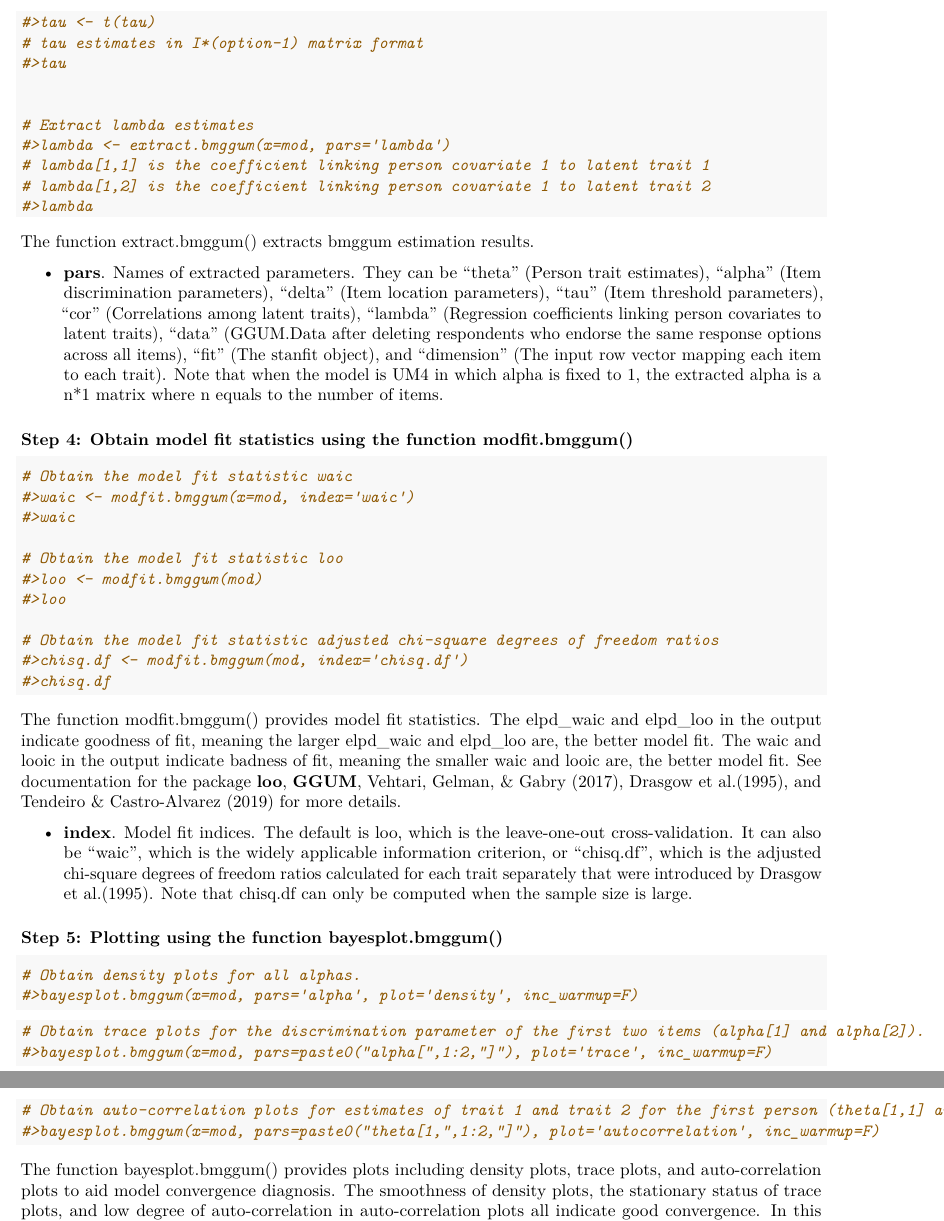
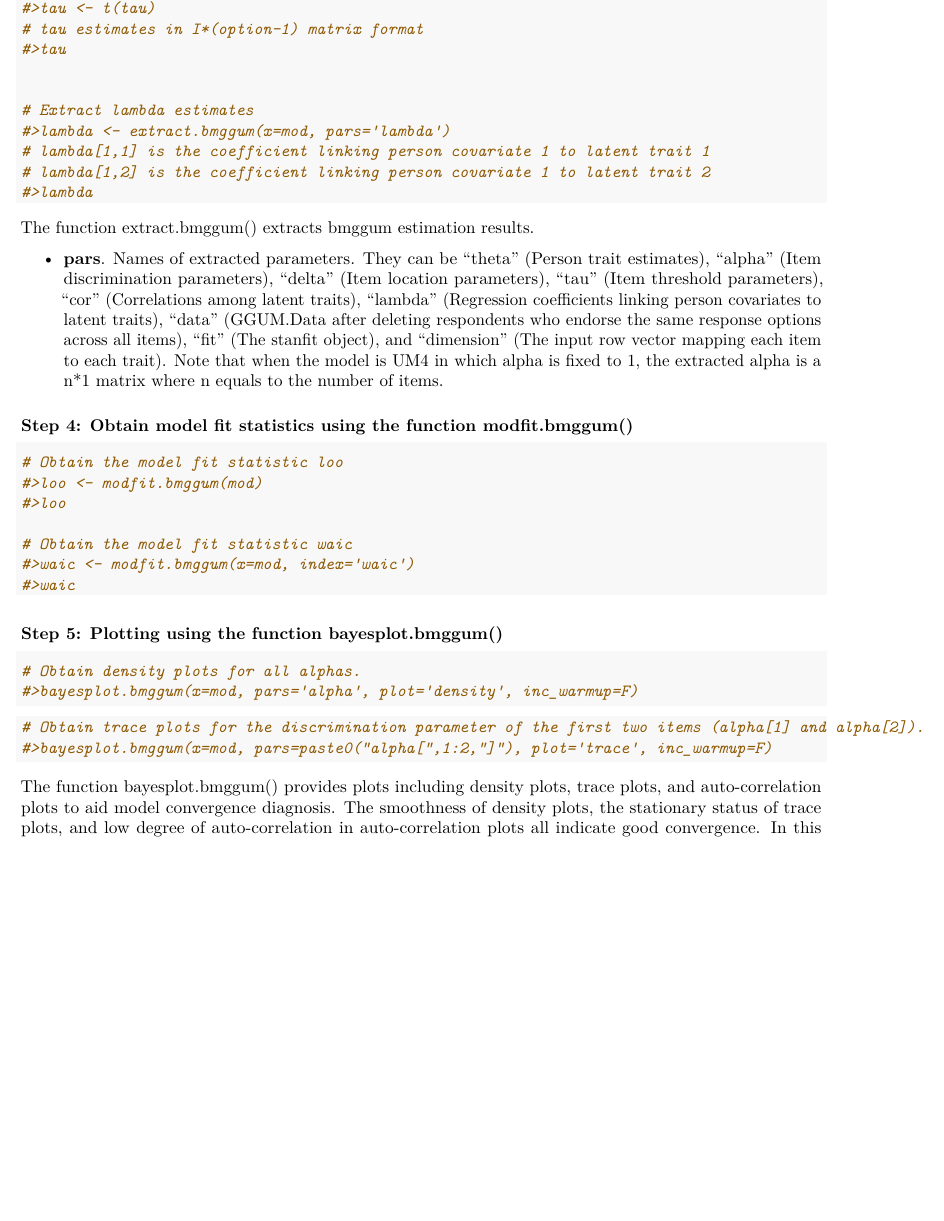
Before and after one commit to Naidantu/bmggum, an R Markdown document (vignettes/my-vignette.Rmd): two parts of pages 4 and 5 of 5 before the commit and part of page 4 of 5 after it, the two joined at a grey line, cut so that both start at the same text, the shorter picture padded with empty space. Rendered offline with R 4.5, knitr and Pandoc, then LaTeX, with nearby package versions; both versions are drawn in the output format of the newer one.

Commit message:
Update description

````diff
--- a/vignettes/my-vignette.Rmd
+++ b/vignettes/my-vignette.Rmd
@@ -2,8 +2,10 @@
 title: "bmggum: Bayesian Estimation of Multidimensional Generalized Graded Unfolding Model"
 author: Naidan Tu, Bo Zhang
 output:
-  rmarkdown::html_vignette:
-    toc: true
+  #rmarkdown::html_vignette:
+   # toc: true
+  pdf_document:
+    toc: TRUE
 vignette: >
   %\VignetteIndexEntry{bmggum}
   %\VignetteEngine{knitr::rmarkdown}
@@ -177,22 +179,14 @@ The function extract.bmggum() extracts bmggum estimation results.
 ### Step 4: Obtain model fit statistics using the function modfit.bmggum()
 
 ```{r}
-# Obtain the model fit statistic waic
-#>waic <- modfit.bmggum(x=mod, index='waic')
-#>waic
-
 # Obtain the model fit statistic loo
 #>loo <- modfit.bmggum(mod)
 #>loo
 
-# Obtain the model fit statistic adjusted chi-square degrees of freedom ratios
-#>chisq.df <- modfit.bmggum(mod, index='chisq.df')
-#>chisq.df
+# Obtain the model fit statistic waic
+#>waic <- modfit.bmggum(x=mod, index='waic')
+#>waic
 ```
-
-The function modfit.bmggum() provides model fit statistics. The elpd_waic and elpd_loo in the output indicate goodness of fit, meaning the larger elpd_waic and elpd_loo are, the better model fit. The waic and looic in the output indicate badness of fit, meaning the smaller waic and looic are, the better model fit. See documentation for the package **loo**, **GGUM**, Vehtari, Gelman, & Gabry (2017), Drasgow et al.(1995), and Tendeiro & Castro-Alvarez (2019) for more details.
-
-* __index__. Model fit indices. The default is loo, which is the leave-one-out cross-validation. It can also be "waic", which is the widely applicable information criterion, or "chisq.df", which is the adjusted chi-square degrees of freedom ratios calculated for each trait separately that were introduced by Drasgow et al.(1995). Note that chisq.df can only be computed when the sample size is large.
 
 ### Step 5: Plotting using the function bayesplot.bmggum()
 
@@ -204,11 +198,6 @@ The function modfit.bmggum() provides model fit statistics. The elpd_waic and el
 ```{r}
 # Obtain trace plots for the discrimination parameter of the first two items (alpha[1] and alpha[2]).
 #>bayesplot.bmggum(x=mod, pars=paste0("alpha[",1:2,"]"), plot='trace', inc_warmup=F)
-```
-
-```{r}
-# Obtain auto-correlation plots for estimates of trait 1 and trait 2 for the first person (theta[1,1] and theta[1,2]).
-#>bayesplot.bmggum(x=mod, pars=paste0("theta[1,",1:2,"]"), plot='autocorrelation', inc_warmup=F)
 ```
 
 The function bayesplot.bmggum() provides plots including density plots, trace plots, and auto-correlation plots to aid model convergence diagnosis. The smoothness of density plots, the stationary status of trace plots, and low degree of auto-correlation in auto-correlation plots all indicate good convergence. In this example, the density plots for alpha look ok. More iterations are needed to achieve stationary status of trace plots for alpha[1] and alpha[2]. The auto-correlation for theta[1,2] is high, and increase thinning might help. Note that results presented above are just for demonstration and may not reflect typical GGUM results.
````
Also changed, not shown: NEWS.md (+1 -1 lines), 4 other files.
